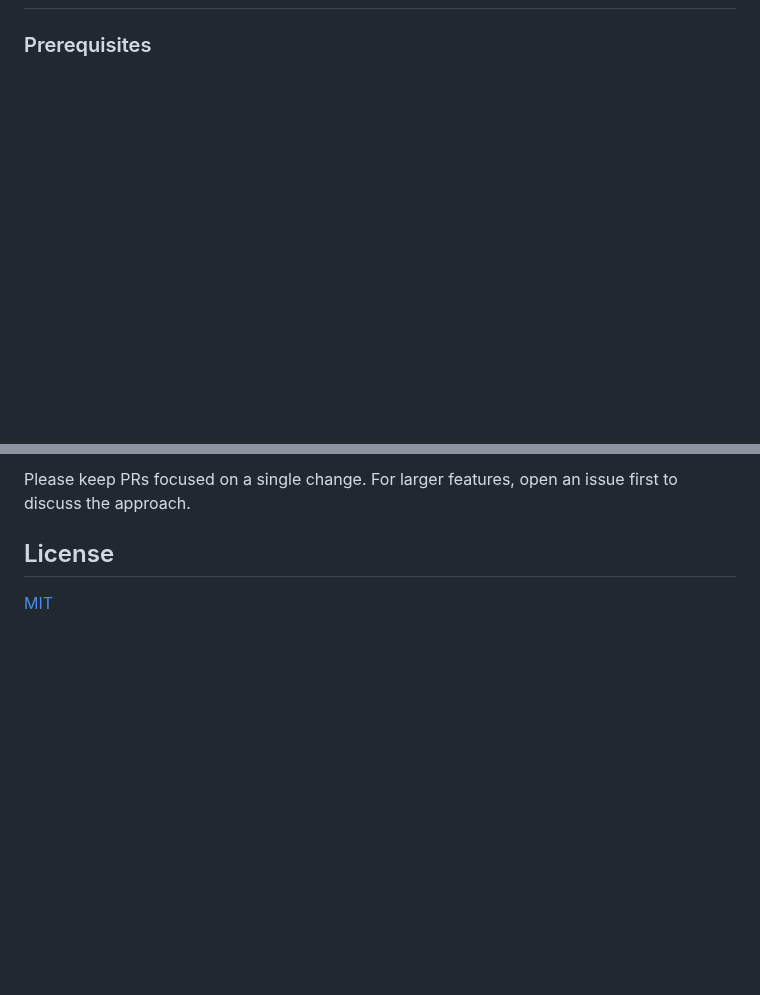
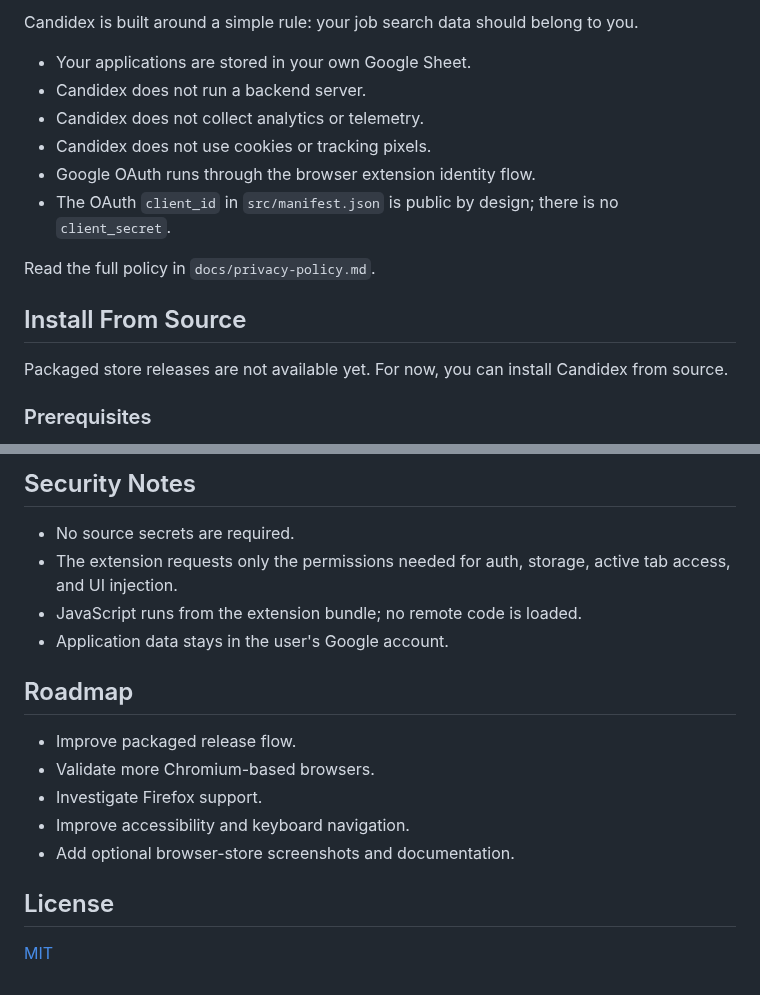
Before and after one commit to sebai-dhia/candidex, a Markdown page: README.md, 2 parts joined by grey strips. Rendered like a GitHub page; blank space fills up the shorter version.

```diff
--- a/README.md
+++ b/README.md
@@ -36,3 +47,17 @@ Candidex uses Chrome's built-in [`chrome.identity`](https://developer.chrome.com
+Candidex is built around a simple rule: your job search data should belong to you.
+
+- Your applications are stored in your own Google Sheet.
+- Candidex does not run a backend server.
+- Candidex does not collect analytics or telemetry.
+- Candidex does not use cookies or tracking pixels.
+- Google OAuth runs through the browser extension identity flow.
+- The OAuth `client_id` in `src/manifest.json` is public by design; there is no `client_secret`.
+
+Read the full policy in `docs/privacy-policy.md`.
+
+## Install From Source
+
+Packaged store releases are not available yet. For now, you can install Candidex from source.
 
 ### Prerequisites
 
@@ -100,5 +145,18 @@ src/
 
-Please keep PRs focused on a single change. For larger features, open an issue first to discuss the approach.
+## Security Notes
+
+- No source secrets are required.
+- The extension requests only the permissions needed for auth, storage, active tab access, and UI injection.
+- JavaScript runs from the extension bundle; no remote code is loaded.
+- Application data stays in the user's Google account.
+
+## Roadmap
+
+- Improve packaged release flow.
+- Validate more Chromium-based browsers.
+- Investigate Firefox support.
+- Improve accessibility and keyboard navigation.
+- Add optional browser-store screenshots and documentation.
 
 ## License
 
```
Also changed, not shown: other parts of README.md (+91 -60 lines), public/app_in_use.png (added).
